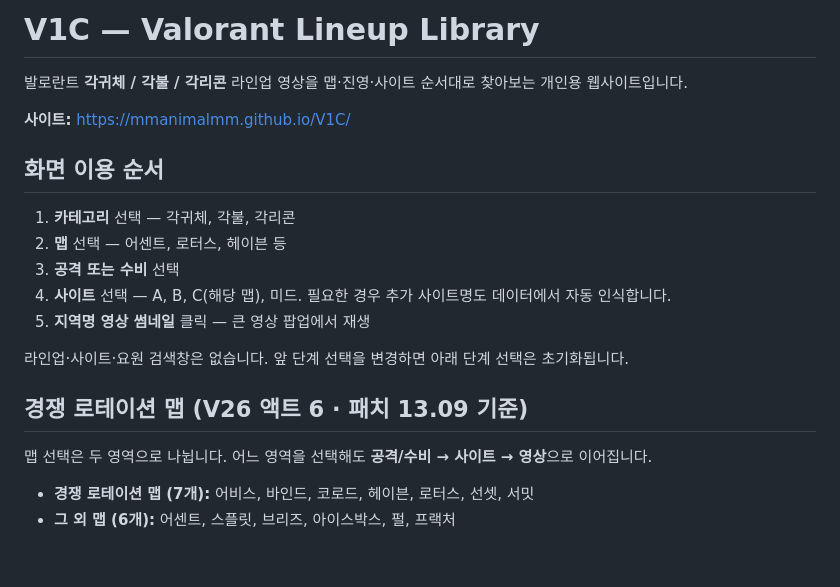
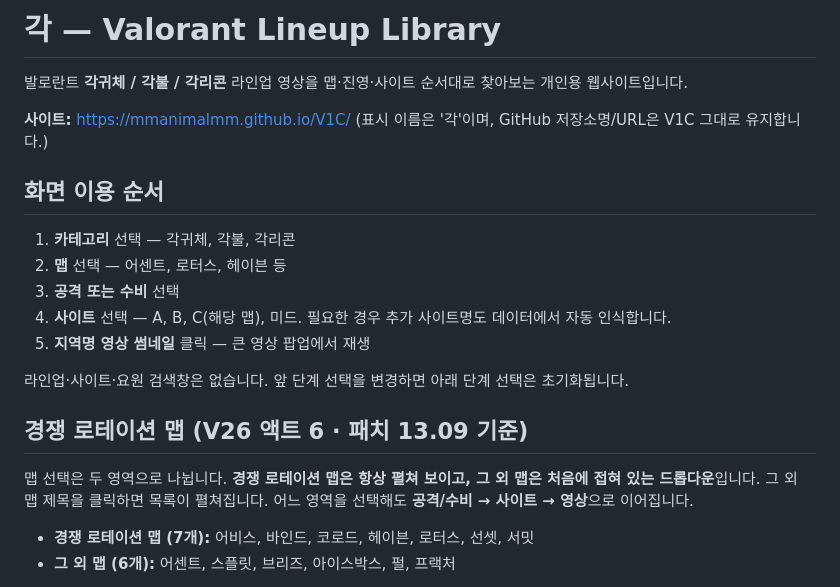
Before and after one commit to mmanimalmm/V1C, a Markdown page: README.md, the part around the change. Rendered like a GitHub page; blank space fills up the shorter version.

Commit message:
사이트 새 이름 각 및 접이식 기타 맵 사용법 안내

```diff
--- a/README.md
+++ b/README.md
@@ -1,8 +1,8 @@
-# V1C — Valorant Lineup Library
+# 각 — Valorant Lineup Library
 
 발로란트 **각귀체 / 각불 / 각리콘** 라인업 영상을 맵·진영·사이트 순서대로 찾아보는 개인용 웹사이트입니다.
 
-**사이트:** https://mmanimalmm.github.io/V1C/
+**사이트:** https://mmanimalmm.github.io/V1C/ (표시 이름은 '각'이며, GitHub 저장소명/URL은 V1C 그대로 유지합니다.)
 
 ## 화면 이용 순서
 1. **카테고리** 선택 — 각귀체, 각불, 각리콘
@@ -15,7 +15,7 @@
 
 ## 경쟁 로테이션 맵 (V26 액트 6 · 패치 13.09 기준)
 
-맵 선택은 두 영역으로 나뉩니다. 어느 영역을 선택해도 **공격/수비 → 사이트 → 영상**으로 이어집니다.
+맵 선택은 두 영역으로 나뉩니다. **경쟁 로테이션 맵은 항상 펼쳐 보이고, 그 외 맵은 처음에 접혀 있는 드롭다운**입니다. 그 외 맵 제목을 클릭하면 목록이 펼쳐집니다. 어느 영역을 선택해도 **공격/수비 → 사이트 → 영상**으로 이어집니다.
 
 - **경쟁 로테이션 맵 (7개):** 어비스, 바인드, 코로드, 헤이븐, 로터스, 선셋, 서밋
 - **그 외 맵 (6개):** 어센트, 스플릿, 브리즈, 아이스박스, 펄, 프랙처
```
